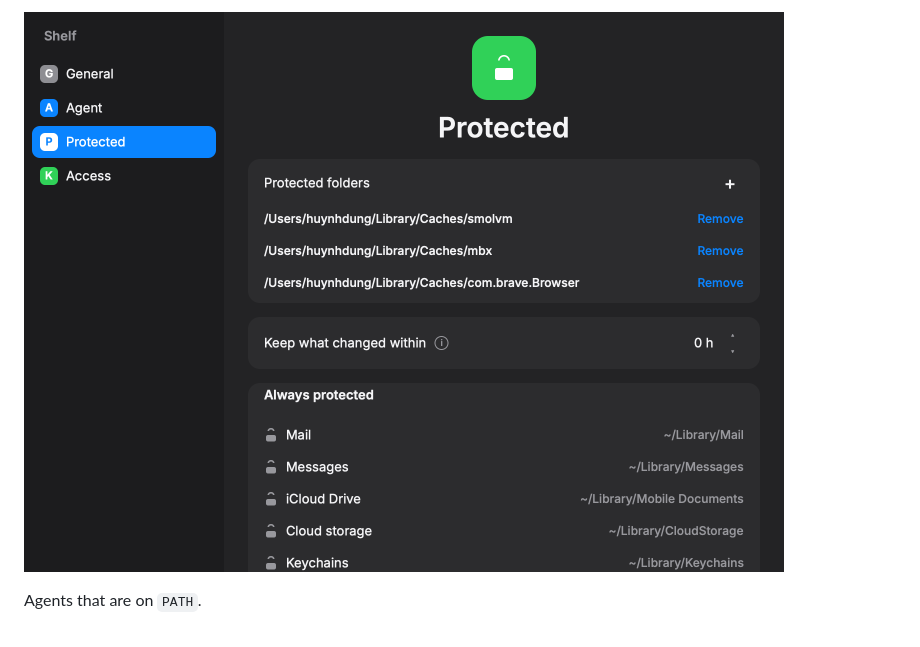
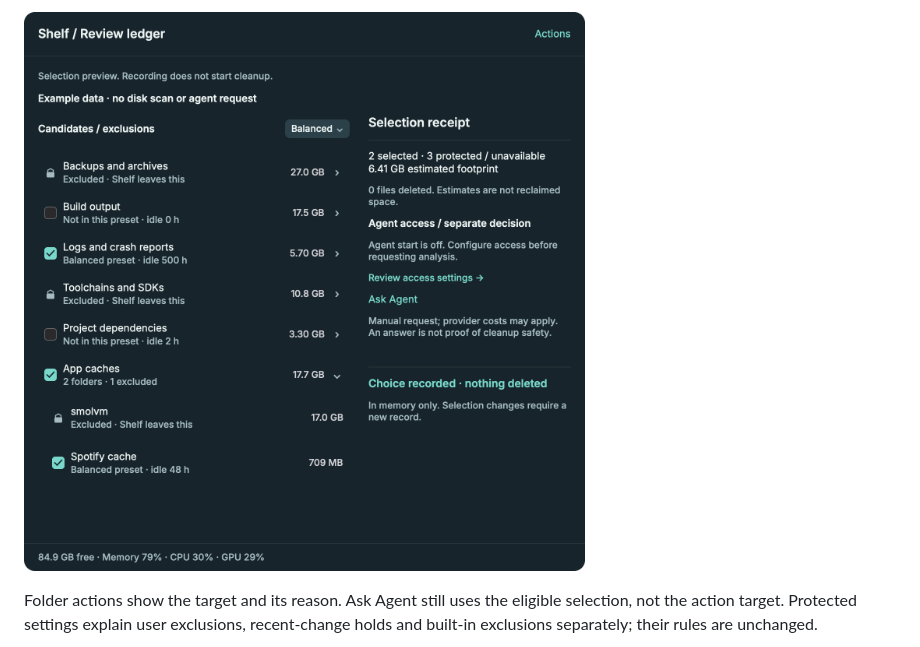
Before and after one commit to jellydn/folderlens, a Markdown page: README.md, the part around one of its changes. Drawn GitHub-style; pictures changed too: shots/review-receipt.png (added).

```diff
--- a/README.md
+++ b/README.md
@@ -28,5 +28,5 @@ Protected folders, the hour hold, and the locked system paths.
 
-![Protected settings](shots/settings-protected.png)
+![Recorded choice, no deletion](shots/review-receipt.png)
 
-Agents that are on `PATH`.
+Folder actions show the target and its reason. Ask Agent still uses the eligible selection, not the action target. Protected settings explain user exclusions, recent-change holds and built-in exclusions separately; their rules are unchanged.
 
```
Also changed, not shown: other parts of README.md (+20 -12 lines), AGENTS.md (+7 -5 lines), shots/exclusion-rules.png (added), shots/review-actions.png (added), shots/review-agent-settings.png (added), shots/review-ledger.png (added), 5 other files.
